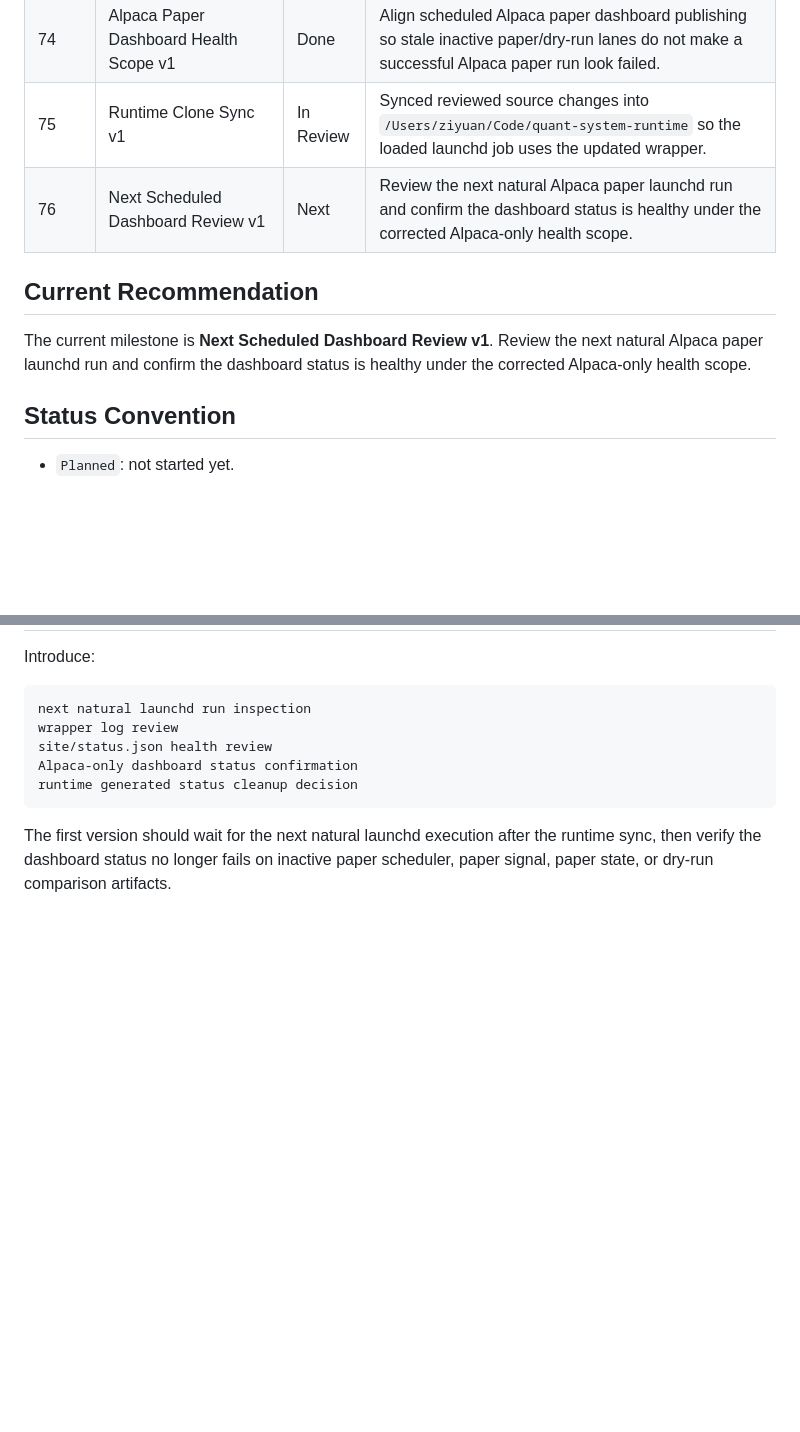
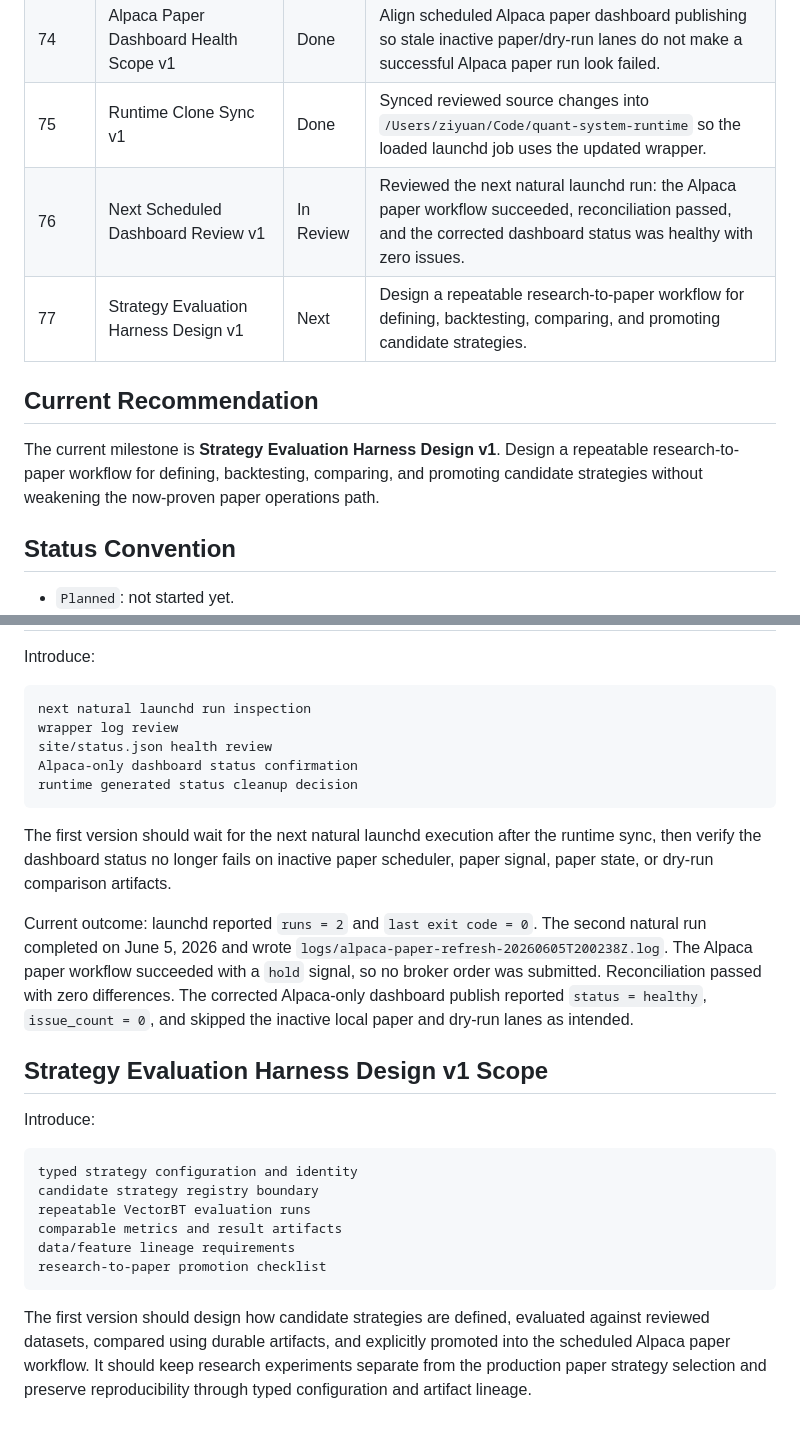
Before and after one commit to ziyuanh17/quant-system, a Markdown page: docs/roadmap.md, 2 parts joined by grey strips. Drawn GitHub-style; blank space fills up the shorter version.

Commit message:
feat: Update roadmap with completion of runtime clone sync and next scheduled dashboard review details

````diff
--- a/docs/roadmap.md
+++ b/docs/roadmap.md
@@ -90,14 +90,16 @@ side discussions.
 | 72 | Launchd Recurring Schedule Activation v1 | Done | Activated the Alpaca paper launchd schedule from the runtime clone and left it loaded for the first natural scheduled run. |
 | 73 | First Natural Scheduled Run Review v1 | Done | Reviewed the first natural Alpaca paper launchd run: launchd exited 0, the workflow succeeded, reconciliation passed, and dashboard health exposed stale inactive-lane checks. |
 | 74 | Alpaca Paper Dashboard Health Scope v1 | Done | Align scheduled Alpaca paper dashboard publishing so stale inactive paper/dry-run lanes do not make a successful Alpaca paper run look failed. |
-| 75 | Runtime Clone Sync v1 | In Review | Synced reviewed source changes into `/Users/ziyuan/Code/quant-system-runtime` so the loaded launchd job uses the updated wrapper. |
-| 76 | Next Scheduled Dashboard Review v1 | Next | Review the next natural Alpaca paper launchd run and confirm the dashboard status is healthy under the corrected Alpaca-only health scope. |
+| 75 | Runtime Clone Sync v1 | Done | Synced reviewed source changes into `/Users/ziyuan/Code/quant-system-runtime` so the loaded launchd job uses the updated wrapper. |
+| 76 | Next Scheduled Dashboard Review v1 | In Review | Reviewed the next natural launchd run: the Alpaca paper workflow succeeded, reconciliation passed, and the corrected dashboard status was healthy with zero issues. |
+| 77 | Strategy Evaluation Harness Design v1 | Next | Design a repeatable research-to-paper workflow for defining, backtesting, comparing, and promoting candidate strategies. |
 
 ## Current Recommendation
 
-The current milestone is **Next Scheduled Dashboard Review v1**. Review the
-next natural Alpaca paper launchd run and confirm the dashboard status is
-healthy under the corrected Alpaca-only health scope.
+The current milestone is **Strategy Evaluation Harness Design v1**. Design a
+repeatable research-to-paper workflow for defining, backtesting, comparing,
+and promoting candidate strategies without weakening the now-proven paper
+operations path.
 
 ## Status Convention
 
@@ -1661,3 +1663,30 @@ runtime generated status cleanup decision
 The first version should wait for the next natural launchd execution after the
 runtime sync, then verify the dashboard status no longer fails on inactive
 paper scheduler, paper signal, paper state, or dry-run comparison artifacts.
+
+Current outcome: launchd reported `runs = 2` and `last exit code = 0`. The
+second natural run completed on June 5, 2026 and wrote
+`logs/alpaca-paper-refresh-20260605T200238Z.log`. The Alpaca paper workflow
+succeeded with a `hold` signal, so no broker order was submitted.
+Reconciliation passed with zero differences. The corrected Alpaca-only
+dashboard publish reported `status = healthy`, `issue_count = 0`, and skipped
+the inactive local paper and dry-run lanes as intended.
+
+## Strategy Evaluation Harness Design v1 Scope
+
+Introduce:
+
+```text
+typed strategy configuration and identity
+candidate strategy registry boundary
+repeatable VectorBT evaluation runs
+comparable metrics and result artifacts
+data/feature lineage requirements
+research-to-paper promotion checklist
+```
+
+The first version should design how candidate strategies are defined,
+evaluated against reviewed datasets, compared using durable artifacts, and
+explicitly promoted into the scheduled Alpaca paper workflow. It should keep
+research experiments separate from the production paper strategy selection
+and preserve reproducibility through typed configuration and artifact lineage.
````
